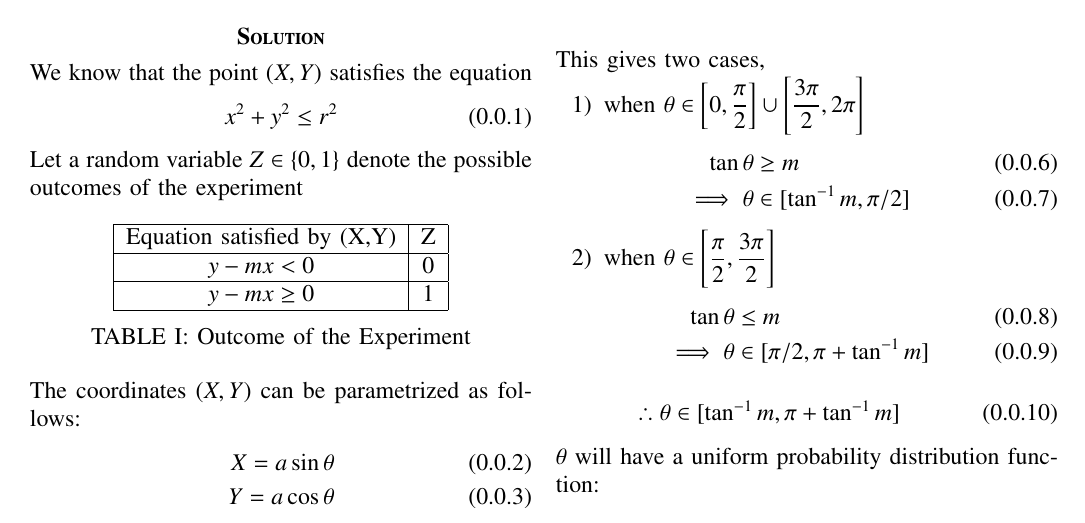
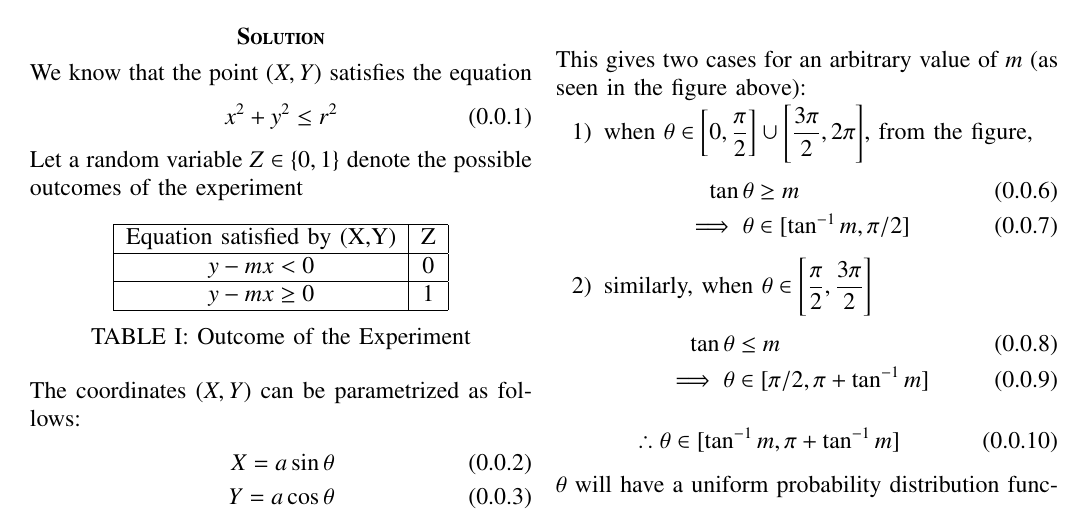
Before and after one commit to varenya27/AI1103, a LaTeX problem sheet (Assignment3/main.tex): part of page 1 of 2, cut so that both start at the same text. Compiled offline with pdfLaTeX.

Commit message:
Update main.tex

```diff
--- a/Assignment3/main.tex
+++ b/Assignment3/main.tex
@@ -184,14 +184,14 @@ where $a \in [0,r]$ and $\theta \in [0, 2\pi]$.
     \label{fig:my_label}
 \end{figure}
 
-This gives two cases,
+This gives two cases for an arbitrary value of $m$ (as seen in the figure above):
 \begin{enumerate}
-    \item when $\theta\in \left[0,\dfrac{\pi}{2}\right]\cup\left[\dfrac{3\pi}{2},2\pi\right]$
+    \item when $\theta\in \left[0,\dfrac{\pi}{2}\right]\cup\left[\dfrac{3\pi}{2},2\pi\right]$, from the figure,
     \begin{align}
         \tan\theta&\geq m\\
         \implies \theta &\in [\tan^{-1}m, \pi/2]
     \end{align}
-    \item when $\theta \in \left[\dfrac{\pi}{2}, \dfrac{3\pi}{2}\right]$
+    \item similarly, when $\theta \in \left[\dfrac{\pi}{2}, \dfrac{3\pi}{2}\right]$
     \begin{align}
         \tan\theta&\leq m\\
         \implies \theta &\in [\pi/2, \pi+\tan^{-1}m]
```
